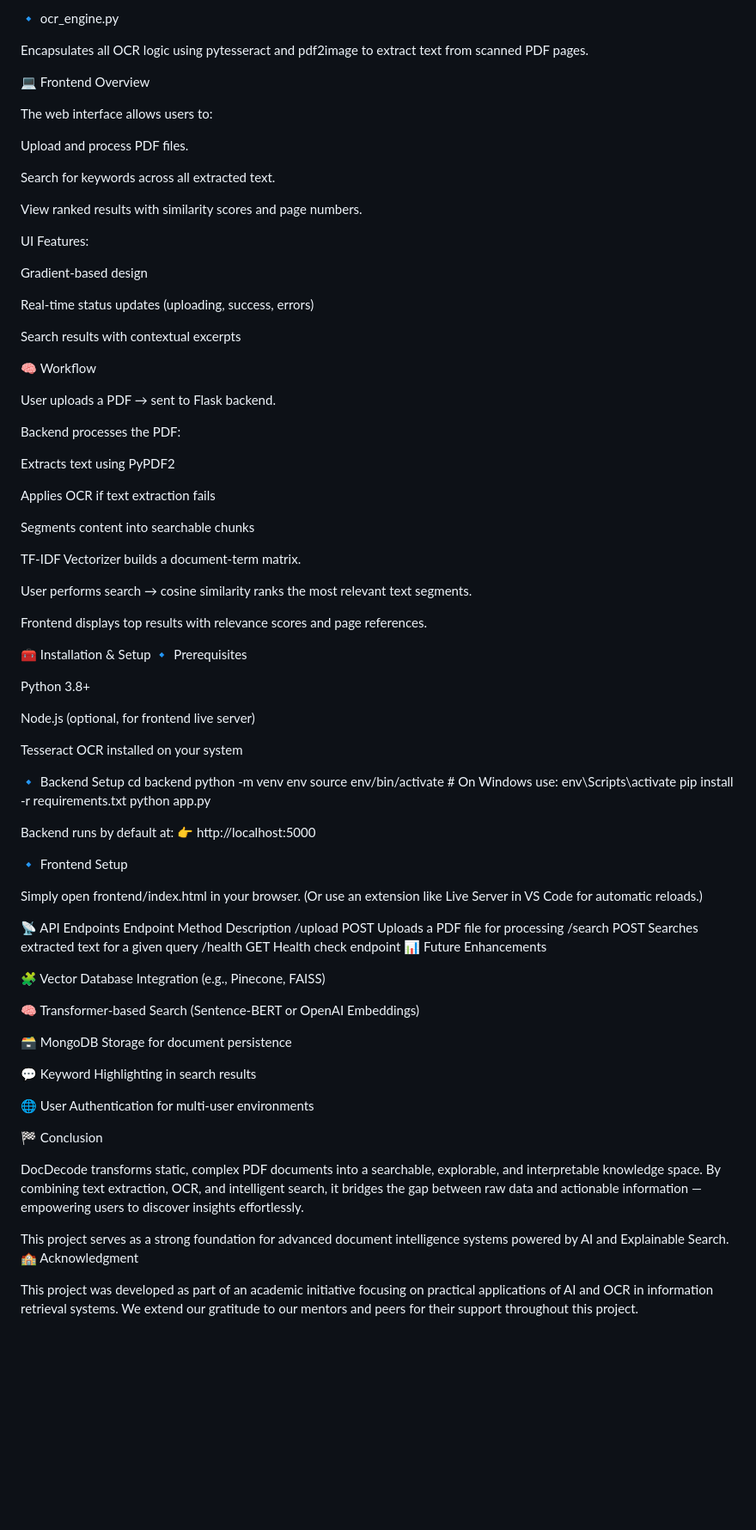
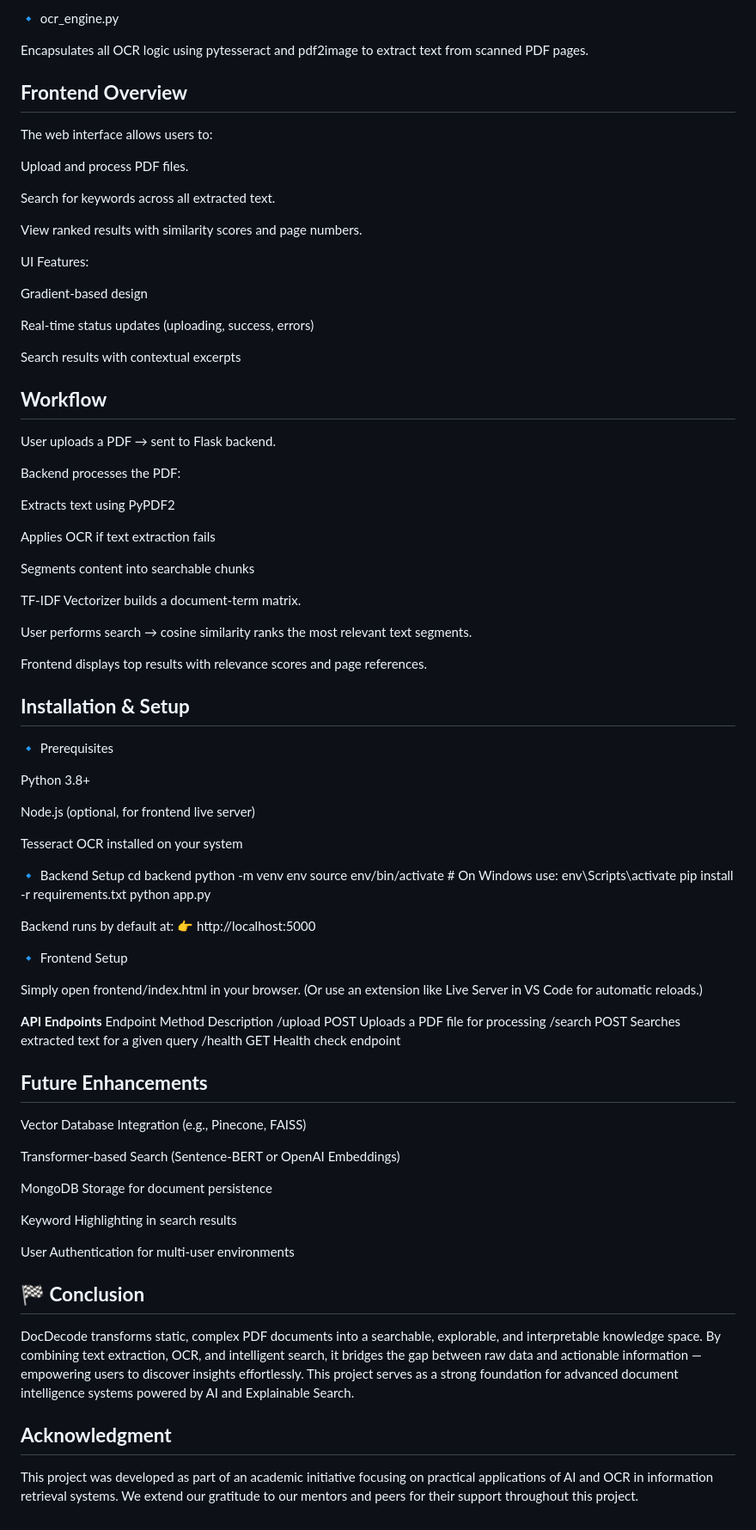
Before and after one commit to arakalasrinivaskumar/DocDecode, a Markdown page: README.md, the part around one of its changes. Shown at 86% size. GitHub-like rendering; blank space fills up the shorter version.

Commit message:
Enhance README formatting and structure
Updated README.md to enhance formatting and structure, including section headers and improved readability.

```diff
--- a/README.md
+++ b/README.md
@@ -74,8 +77,8 @@ Building TF-IDF vector representations for search
 
 Encapsulates all OCR logic using pytesseract and pdf2image to extract text from scanned PDF pages.
 
-💻 Frontend Overview
-
+**Frontend Overview**
+---------
 The web interface allows users to:
 
 Upload and process PDF files.
@@ -92,8 +95,8 @@ Real-time status updates (uploading, success, errors)
 
 Search results with contextual excerpts
 
-🧠 Workflow
-
+**Workflow**
+---------
 User uploads a PDF → sent to Flask backend.
 
 Backend processes the PDF:
@@ -110,7 +113,8 @@ User performs search → cosine similarity ranks the most relevant text segments
 
 Frontend displays top results with relevance scores and page references.
 
-🧰 Installation & Setup
+**Installation & Setup**
+----------
 🔹 Prerequisites
 
 Python 3.8+
@@ -135,30 +139,31 @@ Backend runs by default at:
 Simply open frontend/index.html in your browser.
 (Or use an extension like Live Server in VS Code for automatic reloads.)
 
-📡 API Endpoints
+**API Endpoints**
 Endpoint	Method	Description
 /upload	POST	Uploads a PDF file for processing
 /search	POST	Searches extracted text for a given query
 /health	GET	Health check endpoint
-📊 Future Enhancements
 
-🧩 Vector Database Integration (e.g., Pinecone, FAISS)
+**Future Enhancements**
+------------
+ Vector Database Integration (e.g., Pinecone, FAISS)
 
-🧠 Transformer-based Search (Sentence-BERT or OpenAI Embeddings)
+ Transformer-based Search (Sentence-BERT or OpenAI Embeddings)
 
-🗃️ MongoDB Storage for document persistence
+ MongoDB Storage for document persistence
 
-💬 Keyword Highlighting in search results
+ Keyword Highlighting in search results
 
-🌐 User Authentication for multi-user environments
+ User Authentication for multi-user environments
 
-🏁 Conclusion
-
+**🏁 Conclusion**
+------
 DocDecode transforms static, complex PDF documents into a searchable, explorable, and interpretable knowledge space.
 By combining text extraction, OCR, and intelligent search, it bridges the gap between raw data and actionable information — empowering users to discover insights effortlessly.
+This project serves as a strong foundation for advanced document intelligence systems powered by AI and Explainable Search.
 
-This project serves as a strong foundation for advanced document intelligence systems powered by AI and Explainable Search.
-🏫 Acknowledgment
-
+**Acknowledgment**
+------
 This project was developed as part of an academic initiative focusing on practical applications of AI and OCR in information retrieval systems.
 We extend our gratitude to our mentors and peers for their support throughout this project.
```
Also changed, not shown: other parts of README.md (+12 -9 lines).
